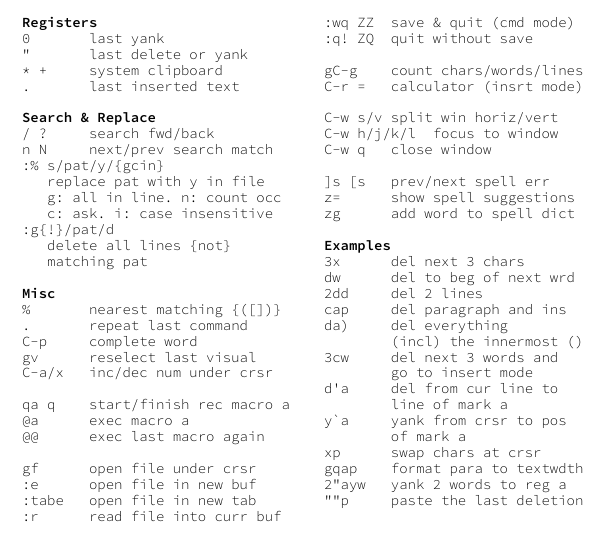
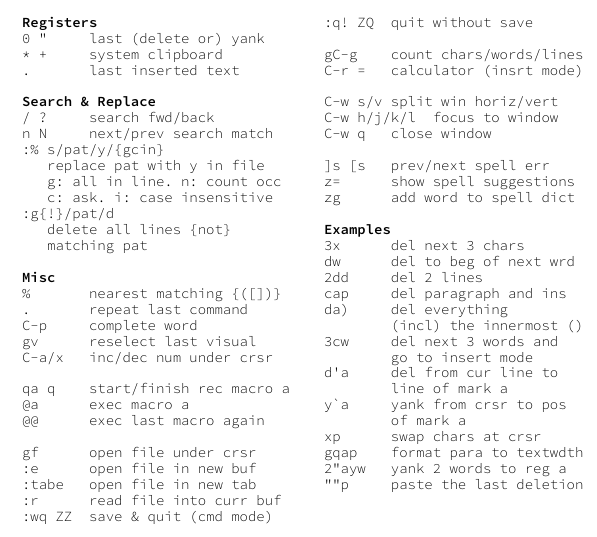
Before and after one commit to shack/vim_cheat_mug, a LaTeX document (vim_cheat_mug.tex): part of one column of the page, cut so that both start at the same text. Compiled offline with XeLaTeX.

Commit message:
saved a bit of space

```diff
--- a/vim_cheat_mug.tex
+++ b/vim_cheat_mug.tex
@@ -84,8 +84,7 @@ ma      mark position as a
 
 
 §Registers§
-0       last yank
-"       last delete or yank
+0 "     last (delete or) yank
 * +     system clipboard
 .       last inserted text
 
```
